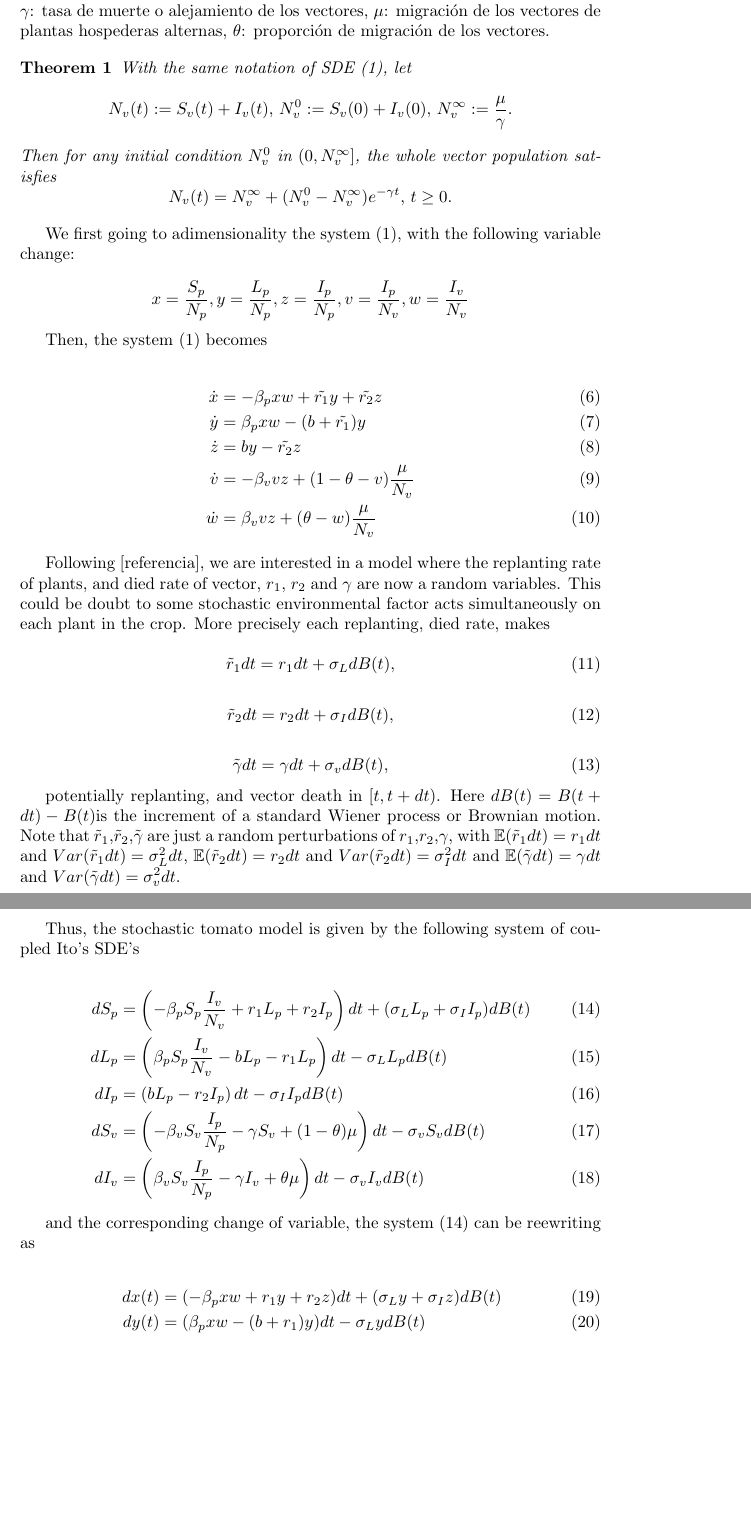
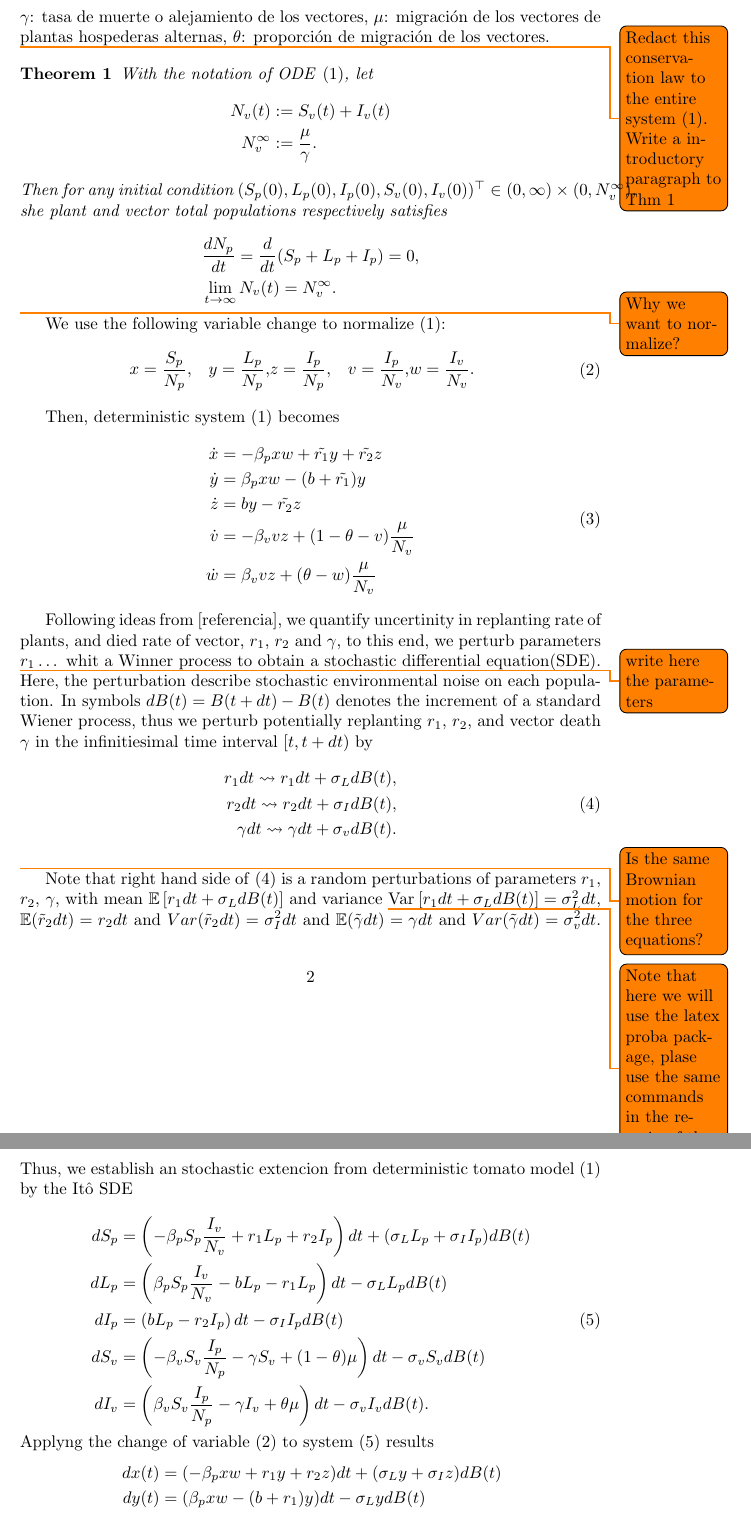
Before and after one commit to SaulDiazInfante/Stochastic-Tomato-Vector-Plant-Disease, a LaTeX paper (main.tex, which reads Sections/Model.tex): two parts of pages 2 and 3 of 9, joined at a grey line, cut so that both start at the same text, the shorter picture padded with empty space. Compiled offline with pdfLaTeX.

Commit message:
First revision

```diff
--- a/Sections/Model.tex
+++ b/Sections/Model.tex
@@ -31,44 +49,162 @@ alternative hosts.
+susceptibles mediante una planta infectada. $\gamma$: tasa de muerte o
+alejamiento de los vectores, $\mu$: migraci\'on de los vectores de plantas
+hospederas alternas, $\theta$: proporci\'on de migraci\'on de los vectores.
 
-donde $\beta_p$: tasa de infecci\'on de las plantas susceptibles mediante un vector infectado. $r_1$: tasa de replanteo de plantas latentes. $r_2$: tasa de replanteo de plantas infecciosas. $b$: tasa de latencia (planta latente se convierte en infecciosa). $\beta_v$: tasa de infecci\'on de los vectores susceptibles mediante una planta infectada. $\gamma$: tasa de muerte o alejamiento de los vectores, $\mu$: migraci\'on de los vectores de plantas hospederas alternas, $\theta$: proporci\'on de migraci\'on de los vectores.
+\todo{Redact this conservation law to the entire system \eqref{system_1}.
+Write a introductory paragraph to Thm 1}
 
 \begin{theorem}\label{theorem_1}
-	With the same notation of SDE (\ref{system_1}), let
+	With the notation of ODE \eqref{system_1}, let
 	\begin{equation*}
-	N_v(t) := S_v(t) + I_v(t),\, N_v^0 := S_v(0) + I_v(0),\, N_v^{\infty} := \frac{\mu}{\gamma}.
+		\begin{aligned}
+			N_v(t) &:= S_v(t) + I_v(t)
+		 	\\
+		 	N_v^{\infty} &:= \frac{\mu}{\gamma}.
+		 \end{aligned}
 	\end{equation*}
-	Then for any initial condition $N_v^0$ in $(0, N^\infty_v]$, the whole vector population satisfies
+	Then for any initial condition
+	$
+		(S_p(0), L_p(0), I_p(0), S_v(0), I_v(0) )^\top
+	 	\in {(0,\infty) \times (0, N^\infty_v)}
+	$, she plant and vector total populations respectively satisfies
 	\begin{equation*}
-	N_v(t) = N^\infty_v +(N^0_v-N^\infty_v)e^{-\gamma t},\, t\geq 0.
+		\begin{aligned}
+			& \frac{d N_p}{dt} =
+				\frac{d}{dt}(S_p + L_p + I_p) = 0,
+			\\
+			& \lim_{t\to \infty}
+				N_v(t) = N_v^{\infty}.
+		\end{aligned}
 	\end{equation*}
 \end{theorem}
 
-We first going to adimensionality the system (\ref{system_1}), with the following variable change:
+\todo{Why we want to normalize?}
+We use the following variable change to normalize  \eqref{system_1}:
+\begin{equation}
+	\label{eqn:normalization}
+	\begin{aligned}
+		& x = \frac{S_p}{N_p},
+		& y = \frac{L_p}{N_p},
+		& z = \frac{I_p}{N_p},
+		& v = \frac{I_p}{N_v},
+		& w = \frac{I_v}{N_v} .
+	\end{aligned}
+\end{equation}
 
-\begin{equation*}
-	x=\frac{S_p}{N_p}, y=\frac{L_p}{N_p}, z=\frac{I_p}{N_p}, v=\frac{I_p}{N_v}, w=\frac{I_v}{N_v}
-\end{equation*}
-
-Then, the system (\ref{system_1}) becomes
-
-\begin{align}\label{system_2}
+Then, deterministic system (\ref{system_1}) becomes
+\begin{equation}
+	\begin{aligned}
+		\label{system_2}
 		\dot{x} &=
--\beta_p x w + \tilde{r_1} y + \tilde{r_2} z \\
+			-\beta_p x w + \tilde{r_1} y + \tilde{r_2} z
+		\\
 		\dot{y} &=
-\beta_p x w - (b + \tilde{r_1}) y \\
+			\beta_p x w - (b + \tilde{r_1}) y
+		\\
 		\dot{z} &=
-b y - \tilde{r_2} z \\
+			b y - \tilde{r_2} z
+		\\
 		\dot{v} &=
--\beta_v v z  +(1-\theta-v)\frac{\mu}{N_v} \\
+			-\beta_v v z  +(1-\theta-v)\frac{\mu}{N_v}
+		\\
 		\dot{w} &=
 			\beta_v v z + (\theta-w) \frac{\mu}{N_v}
-\end{align}
+		\end{aligned}
+\end{equation}
 
 
-Following [referencia], we are interested in a model where the replanting rate of plants, and died rate of vector, $r_1$, $r_2$ and $\gamma$ are now a random variables. This could be doubt to some stochastic environmental factor acts simultaneously on each plant in the crop. More precisely each replanting, died rate, makes
+	Following ideas from [referencia], we quantify uncertinity in replanting rate of
+plants, and  died rate of vector, $r_1$, $r_2$ and $\gamma$, to this end, we
+perturb parameters  \todo{write here the parameters} $r_1 \dots$ whit a Winner
+process to obtain a stochastic differential equation(SDE). Here, the
+perturbation describe stochastic environmental noise on each population. In
+symbols $ dB(t)=B(t+dt)-B(t)$ denotes the increment of a standard Wiener
+process, thus we perturb potentially replanting $r_1$, $r_2$, and vector death
+$\gamma$ in the infinitiesimal time interval $[t, t + dt)$ by
+\begin{equation}
+	\label{eq1}
+	\begin{aligned}
+		{r}_1 dt \rightsquigarrow r_1 dt + \sigma_L dB(t),
+		\\
+		{r}_2 dt \rightsquigarrow r_2 dt + \sigma_Id B(t),
+		\\
+		\gamma dt \rightsquigarrow \gamma dt + \sigma_vd B(t).
+	\end{aligned}
+\end{equation}
+\todo{Is the same Brownian motion for the three equations?}
 
-\begin{equation}\label{eq1}
-	\tilde{r}_1 dt = r_1 dt+\sigma_LdB(t),
+	Note that right hand side of \eqref{eq1} is a random perturbations of parameters
+$r_1$, $r_2$, $\gamma$, with mean
+$
+	\EX{r_1 dt + \sigma_L dB(t)}
+$
+and variance
+\todo{Note that here we will use the latex proba package, plase use the same
+commands in the remain of the manuscript}
+$
+	\VarX{r_1 dt + \sigma_L dB(t)} = \sigma_L^2dt
+$,
+$
+	\mathbb{E}(\tilde{r}_2dt) = r_2dt
+$
+and
+$
+	Var(\tilde{r}_2dt) = \sigma_I^2dt
+$
+and
+$
+	\mathbb{E}(\tilde{\gamma}dt) = \gamma dt
+$ and
+$
+	Var(\tilde{\gamma}dt) = \sigma_v^2dt
+$.
+%
+Thus, we establish an stochastic extencion from deterministic tomato model
+\eqref{system_1} by the It\^{o} SDE
+
+\begin{equation}
+	\label{system_3}
+	\begin{aligned}
+		d S_p &=
+			\left(
+				-\beta_p S_p \frac{I_v}{N_v} + r_1 L_p + r_2 I_p
+			\right)dt
+			+ (\sigma_L L_p
+			+
+			\sigma_I I_p)dB(t)
+		\\
+		dL_p &=
+			\left(
+				\beta_p S_p \frac{I_v}{N_v} - b L_p - r_1 L_p
+			\right) dt
+			- \sigma_L L_p dB(t)
+		\\
+		d I_p &=
+			\left(
+				b L_p - r_2 I_p
+			\right) dt
+			- \sigma_I I_p dB(t)
+		\\
+		dS_v &=
+			\left(
+				-\beta_v S_v \frac{I_p}{N_p} - \gamma S_v  + (1-\theta) \mu
+			\right)dt - \sigma_v S_v dB(t)
+		\\
+		d I_v &=
+			\left(
+				\beta_v S_v \frac{I_p}{N_p} -\gamma I_v + \theta \mu
+			\right) dt
+			- \sigma_v I_v dB(t).
+	\end{aligned}
 \end{equation}
-
-\begin{equation}\label{eq2}
-\tilde{r}_2 dt = r_2 dt+\sigma_IdB(t),
+Applyng the change of variable \eqref{eqn:normalization} to system (\ref{system_3}) results
+\begin{equation}
+	\begin{aligned}
+	\label{system_4}
+		d x(t) &=
+			(-\beta_p x w + r_1 y + r_2 z) dt
+			+ (\sigma_L y + \sigma_I z) dB(t)
+		\\
+		dy(t) &=
+			(\beta_p x w - (b + r_1) y) dt
+			- \sigma_L y dB(t)
@@ -77,35 +227,0 @@ Following [referencia], we are interested in a model where the replanting rate o
-\begin{equation}\label{eq3}
-\tilde{\gamma} dt = \gamma dt+\sigma_vdB(t),
-\end{equation}
-
-potentially replanting, and vector death  in $[t, t + dt)$. Here $dB(t) =B(t+dt)-B(t)$is the increment of a standard Wiener process or Brownian motion. Note that $\tilde{r}_1$,$\tilde{r}_2$,$\tilde{\gamma}$ are just a random perturbations of $r_1$,$r_2$,$\gamma$, with $\mathbb{E}(\tilde{r}_1dt) = r_1dt$ and $Var(\tilde{r}_1dt) = \sigma_L^2dt$, $\mathbb{E}(\tilde{r}_2dt) = r_2dt$ and $Var(\tilde{r}_2dt) = \sigma_I^2dt$ and $\mathbb{E}(\tilde{\gamma}dt) = \gamma dt$ and $Var(\tilde{\gamma}dt) = \sigma_v^2dt$.
-
-Thus, the stochastic tomato model is given by the following system of coupled Ito's SDE's
-
-\begin{align}\label{system_3}
-	d S_p &=
-		\left(-\beta_p S_p \frac{I_v}{N_v} + r_1 L_p + r_2 I_p\right)dt + (\sigma_L L_p + \sigma_I I_p)dB(t) \\
-	dL_p &=
-		\left(\beta_p S_p \frac{I_v}{N_v} - b L_p - r_1 L_p\right)dt - \sigma_L L_p dB(t) \\
-	d I_p &=
-		\left(b L_p - r_2 I_p\right)dt -\sigma_I I_p dB(t) \\
-	dS_v &=
-		\left(-\beta_v S_v \frac{I_p}{N_p} -\gamma S_v +(1-\theta) \mu\right)dt - \sigma_v S_v dB(t) \\
-	d I_v &=
-		\left(\beta_v S_v \frac{I_p}{N_p} -\gamma I_v + \theta \mu\right)dt - \sigma_v I_v dB(t)
-\end{align}
-
-and the corresponding change of variable, the system (\ref{system_3}) can be reewriting as
-
-\begin{align}\label{system_4}
-	d x(t) &=
-		(-\beta_p x w + r_1 y + r_2 z)dt +(\sigma_L y + \sigma_I z)dB(t) \\
-	dy(t) &=
-		(\beta_p x w - (b + r_1) y)dt - \sigma_L y dB(t)\\
-	dz(t) &=
-		(b y - r_2 z)dt -\sigma_I z dB(t)\\
-	dv(t) &=
-		\left(-\beta_v v z  +(1-\theta-v)\frac{\mu}{N_v}\right)dt \\
-	dw(t) &=
-		\left(\beta_v v z + (\theta-w) \frac{\mu}{N_v}\right)dt
-\end{align}
--- a/main.tex
+++ b/main.tex
@@ -2,12 +2,14 @@
 \usepackage[utf8]{inputenc}
 
 \title{Stochastic-Tomato-Vector-Plant-Disease}
-\author{Saúl Díaz Infante}
+\author{Gabriel Adrian Salcedo Varela  \and Saúl Díaz Infante }
 \date{July 2020}
 \usepackage{amsmath}%
 \usepackage{amsfonts}%
 \usepackage{amssymb}%
 \usepackage{graphicx}
+\usepackage{todonotes}
+\usepackage{proba}
 %-------------------------------------------
 \newtheorem{theorem}{Theorem}
 \newtheorem{acknowledgement}[theorem]{Acknowledgement}
```
Also changed, not shown: Sections/Model.tex (79 more changed lines), main.tex (16 more changed lines). Lines whose indentation alone changed are shown as unchanged.
